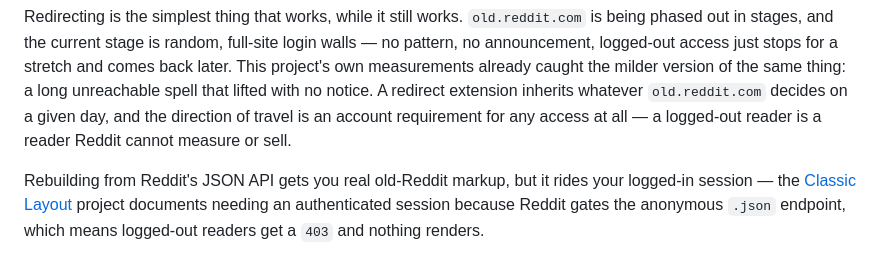
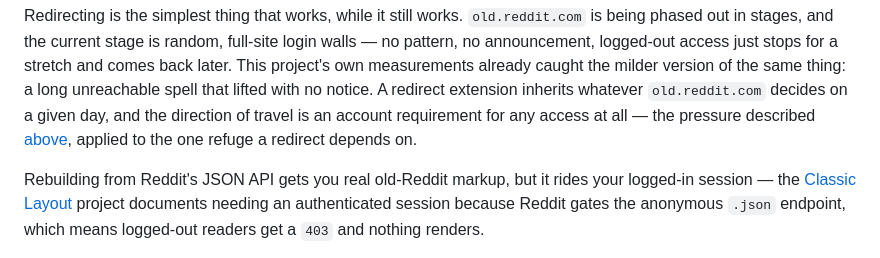
Before and after one commit to kookaburrabarrel/sheddit, a Markdown page: README.md, the part around one of its changes. GitHub-like rendering.

```diff
--- a/README.md
+++ b/README.md
@@ -58,8 +88,8 @@ pattern, no announcement, logged-out access just stops for a stretch and comes b
 later. This project's own measurements already caught the milder version of the same
 thing: a long unreachable spell that lifted with no notice. A redirect extension inherits
 whatever `old.reddit.com` decides on a given day, and the direction of travel is an
-account requirement for any access at all — a logged-out reader is a reader Reddit cannot
-measure or sell.
+account requirement for any access at all — the pressure described [above](#why), applied
+to the one refuge a redirect depends on.
 
 Rebuilding from Reddit's JSON API gets you real old-Reddit markup, but it rides your
 logged-in session — the [Classic Layout][cl] project documents needing an authenticated
```
Also changed, not shown: other parts of README.md (+52 -14 lines).
